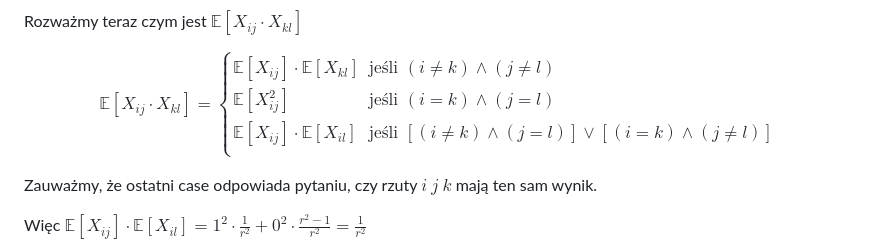
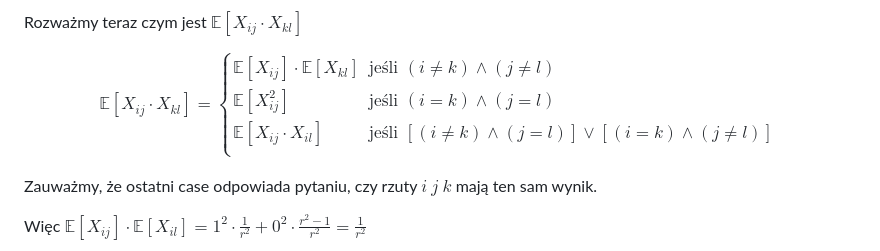
Before and after one commit to AdamChojnackiDrkHml/Sciaga, a Markdown page: MPA/26.md, the part around the change. GitHub-like rendering.

```diff
--- a/MPA/26.md
+++ b/MPA/26.md
@@ -34,7 +34,7 @@ $$
 \begin{cases}
     \mathbb{E}[X_{ij}] \cdot \mathbb{E}[X_{kl}] & \text{jeśli  } (i \neq k) \land (j \neq l) \\
     \mathbb{E}[X_{ij}^2] & \text{jeśli  } (i = k) \land (j = l) \\
-    \mathbb{E}[X_{ij}] \cdot \mathbb{E}[X_{il}] & \text{jeśli  } [(i \neq k) \land (j = l)] \lor [(i = k) \land (j \neq l)]\\
+    \mathbb{E}[X_{ij} \cdot X_{il}] & \text{jeśli  } [(i \neq k) \land (j = l)] \lor [(i = k) \land (j \neq l)]\\
 \end{cases}
 $$
 
```
